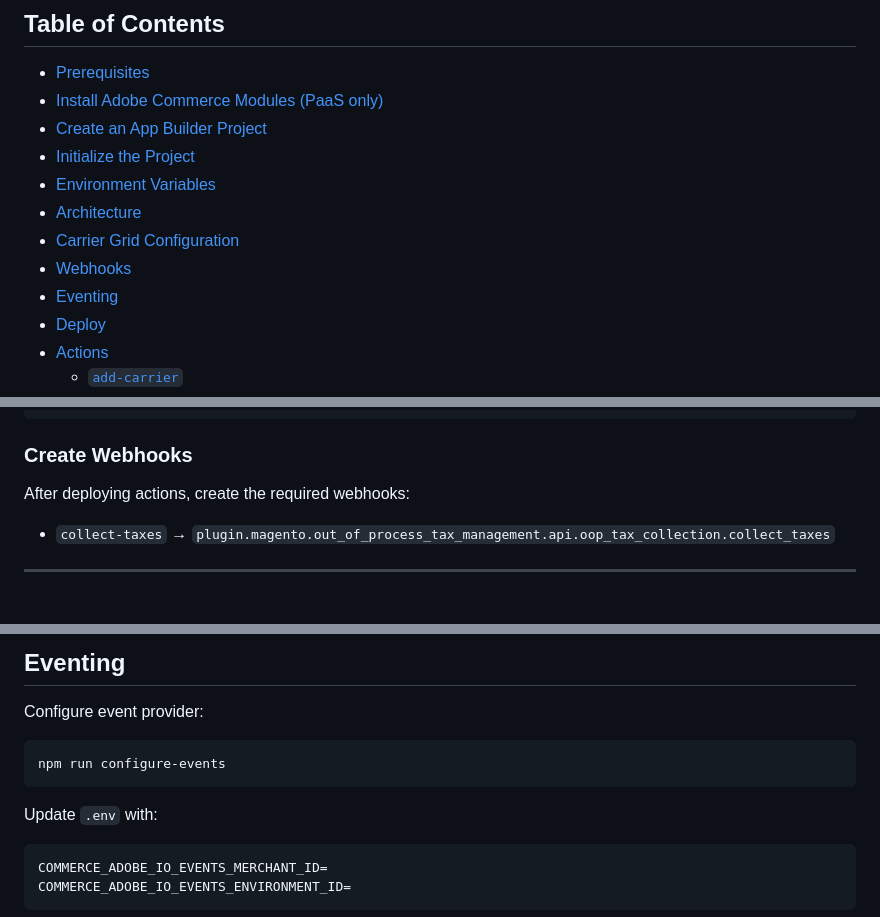
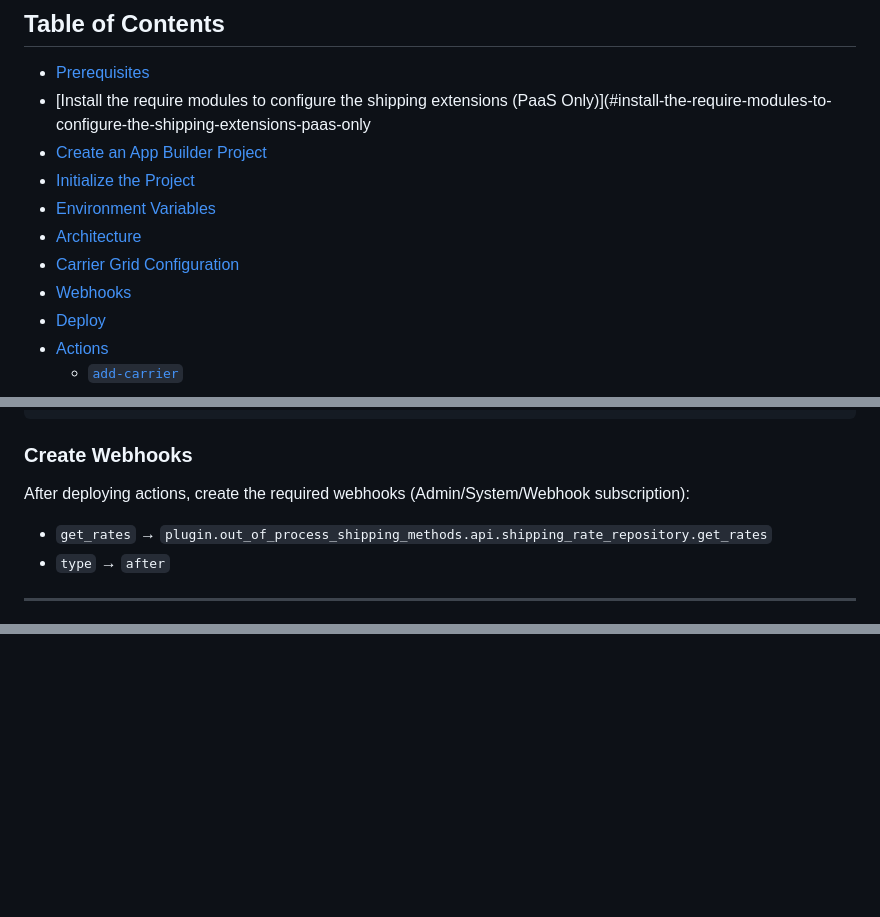
Before and after one commit to fulcrumdigitalinc/app_builder_fulcrum_custom_shipping, a Markdown page: README.md, 3 parts joined by grey strips. Rendered like a GitHub page; blank space fills up the shorter version.

````diff
--- a/README.md
+++ b/README.md
@@ -11,14 +13,13 @@ For more details on the extensibility framework, see the [Adobe Commerce Checkou
 ## Table of Contents
 
 - [Prerequisites](#prerequisites)
-- [Install Adobe Commerce Modules (PaaS only)](#install-adobe-commerce-modules-paas-only)
+- [Install the require modules to configure the shipping extensions (PaaS Only)](#install-the-require-modules-to-configure-the-shipping-extensions-paas-only
 - [Create an App Builder Project](#create-an-app-builder-project)
 - [Initialize the Project](#initialize-the-project)
 - [Environment Variables](#environment-variables)
 - [Architecture](#architecture)
 - [Carrier Grid Configuration](#carrier-grid-configuration)
 - [Webhooks](#webhooks)
-- [Eventing](#eventing)
 - [Deploy](#deploy)
 - [Actions](#actions)
   - [`add-carrier`](#add-carrier)
@@ -73,7 +74,8 @@ XXXXXXXXXXXXXXXXXXXXXXXX
 ```
 
 ### Create Webhooks
-After deploying actions, create the required webhooks:
-- `collect-taxes` → `plugin.magento.out_of_process_tax_management.api.oop_tax_collection.collect_taxes`
+After deploying actions, create the required webhooks (Admin/System/Webhook subscription):
+- `get_rates` → `plugin.out_of_process_shipping_methods.api.shipping_rate_repository.get_rates`
+- `type` → `after`
 
 ---
@@ -80,12 +84,2 @@ After deploying actions, create the required webhooks:
 
-## Eventing
-Configure event provider:
-```bash
-npm run configure-events
-```
-Update `.env` with:
-```env
-COMMERCE_ADOBE_IO_EVENTS_MERCHANT_ID=
-COMMERCE_ADOBE_IO_EVENTS_ENVIRONMENT_ID=
-```
 
````
Also changed, not shown: other parts of README.md (+18 -2 lines).
